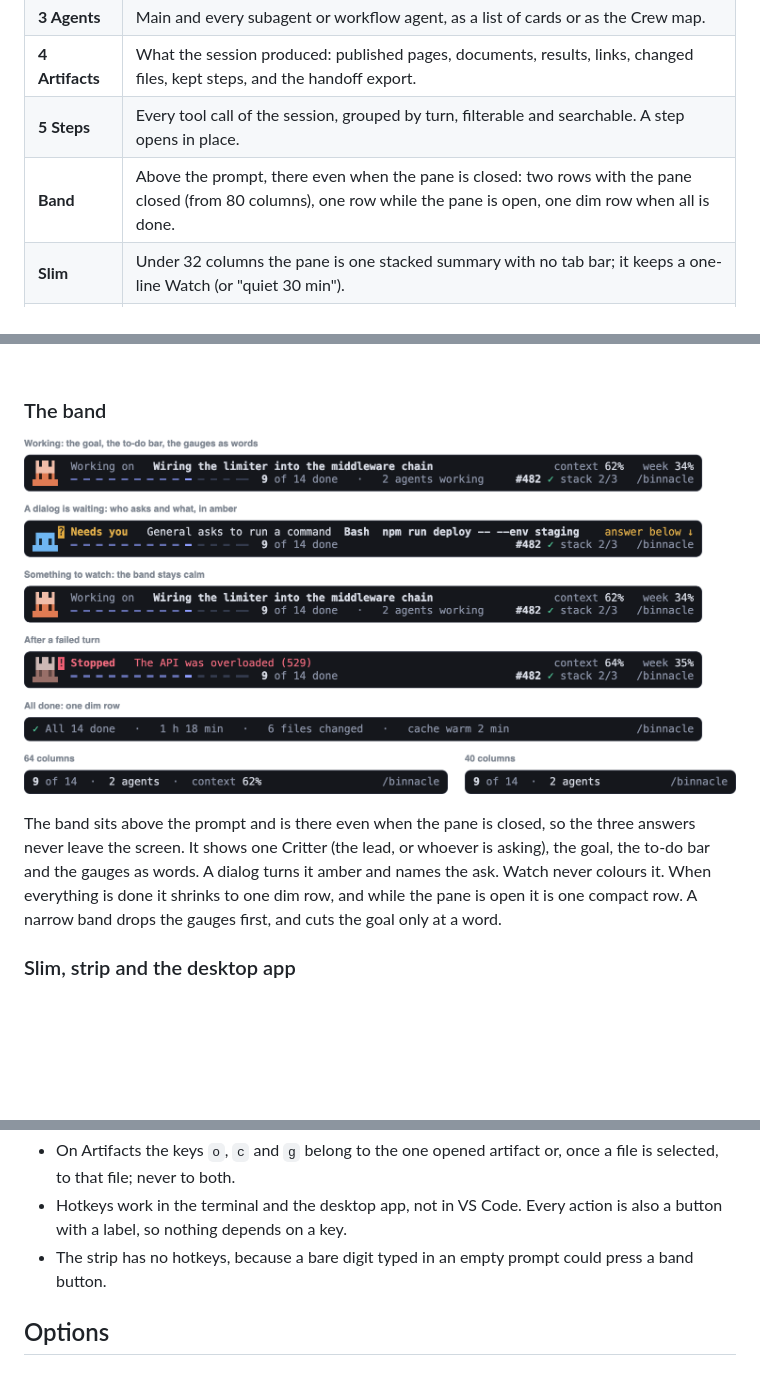
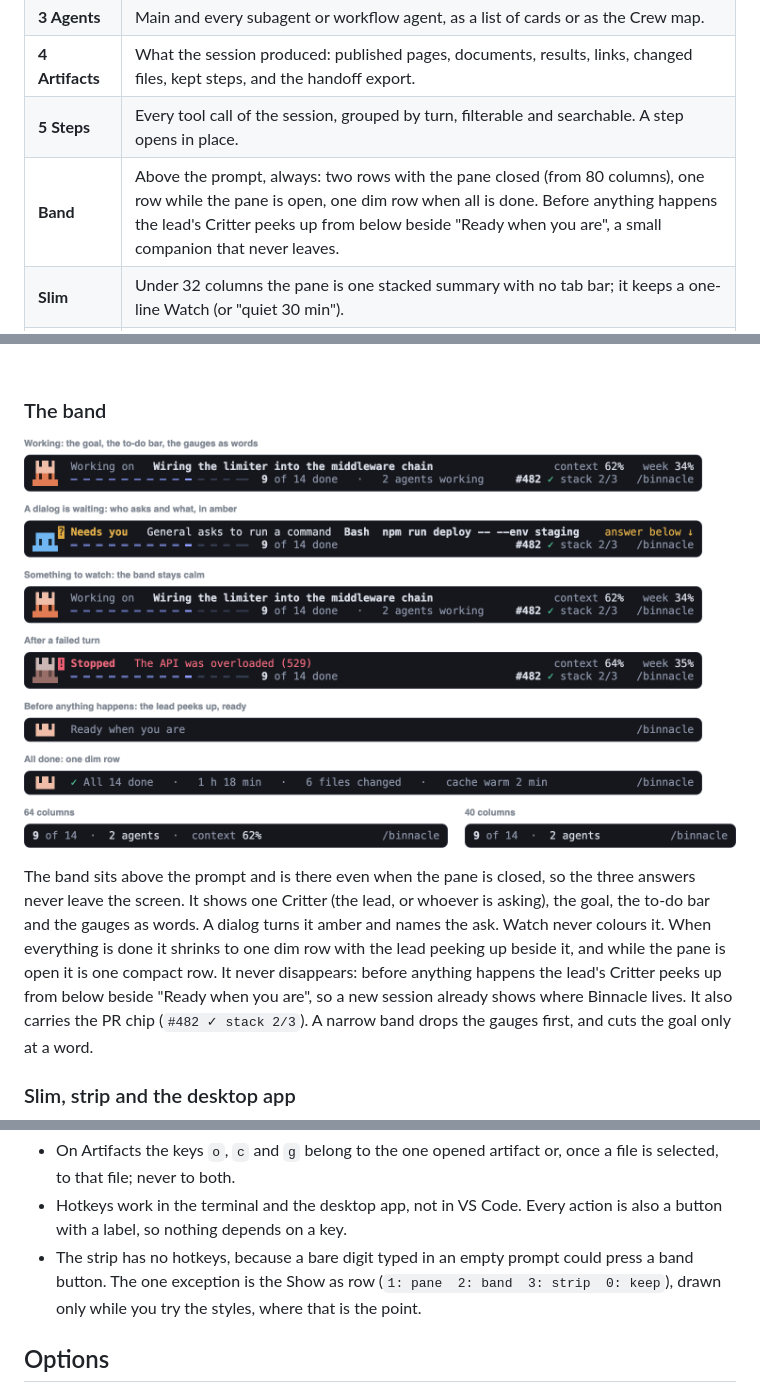
Before and after one commit to aaronjablonski/binnacle, a Markdown page: README.md, 3 parts joined by grey strips. Drawn GitHub-style; pictures changed too: docs/readme/band.png; folded sections open; blank space fills up the shorter version.

```diff
--- a/README.md
+++ b/README.md
@@ -57,7 +57,7 @@ Pick one with the **Show as** option (the Options tab, `0`, or `/config`); it ho
 | **3 Agents** | Main and every subagent or workflow agent, as a list of cards or as the Crew map. |
 | **4 Artifacts** | What the session produced: published pages, documents, results, links, changed files, kept steps, and the handoff export. |
 | **5 Steps** | Every tool call of the session, grouped by turn, filterable and searchable. A step opens in place. |
-| **Band** | Above the prompt, there even when the pane is closed: two rows with the pane closed (from 80 columns), one row while the pane is open, one dim row when all is done. |
+| **Band** | Above the prompt, always: two rows with the pane closed (from 80 columns), one row while the pane is open, one dim row when all is done. Before anything happens the lead's Critter peeks up from below beside "Ready when you are", a small companion that never leaves. |
 | **Slim** | Under 32 columns the pane is one stacked summary with no tab bar; it keeps a one-line Watch (or "quiet 30 min"). |
 | **Strip** | From 96 columns Now lies on its side; `/binnacle strip` puts that strip above the prompt instead of the pane. |
 | **Desktop app** | The Now header and the band are drawn as pictures (Svg), ending at the header, in the same words and colours. |
@@ -175,10 +175,10 @@ A toast tells you once when the context reaches 80 %.
 ### The band
 
 <p align="center">
-  <img src="docs/readme/band.png" width="900" alt="The band in seven forms. Working: the lead's Critter, 'Working on' and the goal, 'context 62%  week 34%', and a second row with the to-do bar, '9 of 14 done · 2 agents working', the PR chip '#482 ✓ stack 2/3' and '/binnacle'. A dialog waiting: the asking agent's Critter with a question-mark badge, 'Needs you' in amber, 'General asks to run a command Bash npm run deploy -- --env staging', 'answer below'. Something to watch: unchanged but for '2 to watch'. After a failed turn: 'Stopped' and the reason in red. All done: one dim row, 'All 14 done · 1 h 18 min · 6 files changed · cache warm 2 min'. At 64 columns and at 40 columns: one row that drops the goal before the count.">
+  <img src="docs/readme/band.png" width="900" alt="The band in eight forms. Before anything happens: the lead's Critter peeks up beside 'Ready when you are' and '/binnacle'. Working: the lead's Critter, 'Working on' and the goal, 'context 62%  week 34%', and a second row with the to-do bar, '9 of 14 done · 2 agents working', the PR chip '#482 ✓ stack 2/3' and '/binnacle'. A dialog waiting: the asking agent's Critter with a question-mark badge, 'Needs you' in amber, 'General asks to run a command Bash npm run deploy -- --env staging', 'answer below'. Something to watch: unchanged but for '2 to watch'. After a failed turn: 'Stopped' and the reason in red. All done: one dim row, 'All 14 done · 1 h 18 min · 6 files changed · cache warm 2 min'. At 64 columns and at 40 columns: one row that drops the goal before the count.">
 </p>
 
-The band sits above the prompt and is there even when the pane is closed, so the three answers never leave the screen. It shows one Critter (the lead, or whoever is asking), the goal, the to-do bar and the gauges as words. A dialog turns it amber and names the ask. Watch never colours it. When everything is done it shrinks to one dim row, and while the pane is open it is one compact row. A narrow band drops the gauges first, and cuts the goal only at a word.
+The band sits above the prompt and is there even when the pane is closed, so the three answers never leave the screen. It shows one Critter (the lead, or whoever is asking), the goal, the to-do bar and the gauges as words. A dialog turns it amber and names the ask. Watch never colours it. When everything is done it shrinks to one dim row with the lead peeking up beside it, and while the pane is open it is one compact row. It never disappears: before anything happens the lead's Critter peeks up from below beside "Ready when you are", so a new session already shows where Binnacle lives. It also carries the PR chip (`#482 ✓ stack 2/3`). A narrow band drops the gauges first, and cuts the goal only at a word.
 
 ### Slim, strip and the desktop app
 
@@ -304,7 +304,7 @@ Hotkeys reach the pane only while it has focus. A key acts on the thing in view:
 
 - On Artifacts the keys `o`, `c` and `g` belong to the one opened artifact or, once a file is selected, to that file; never to both.
 - Hotkeys work in the terminal and the desktop app, not in VS Code. Every action is also a button with a label, so nothing depends on a key.
-- The strip has no hotkeys, because a bare digit typed in an empty prompt could press a band button.
+- The strip has no hotkeys, because a bare digit typed in an empty prompt could press a band button. The one exception is the Show as row (`1: pane  2: band  3: strip  0: keep`), drawn only while you try the styles, where that is the point.
 
 </details>
 
```
Also changed, not shown: HANDOVER.md (+1 -1 lines), 6 other files.
